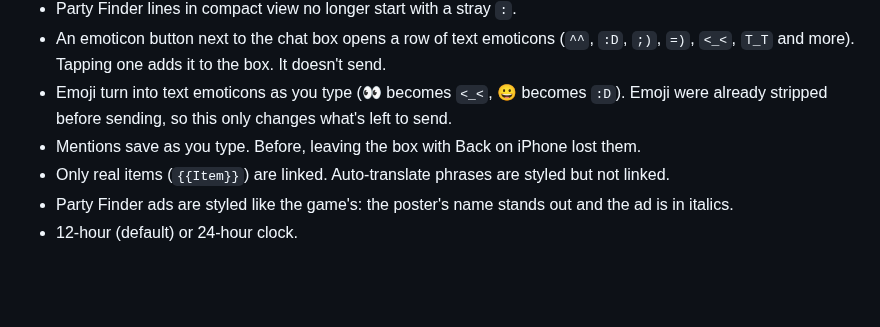
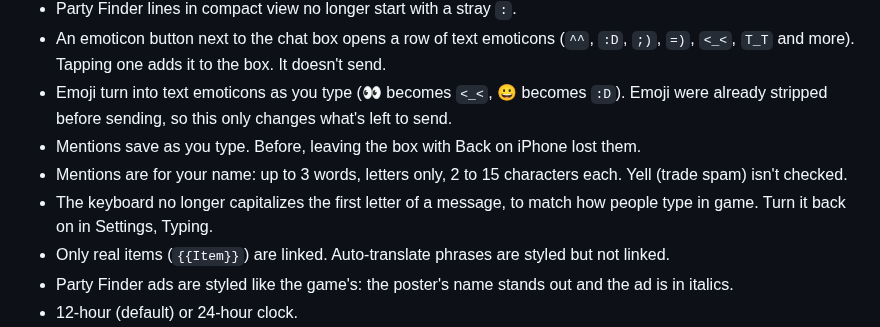
Before and after one commit to charta7/phonechatXI, a Markdown page: CHANGELOG.md, the part around the change. Rendered like a GitHub page; blank space fills up the shorter version.

```diff
--- a/CHANGELOG.md
+++ b/CHANGELOG.md
@@ -47,6 +47,8 @@ Chat
 - An emoticon button next to the chat box opens a row of text emoticons (`^^`, `:D`, `;)`, `=)`, `<_<`, `T_T` and more). Tapping one adds it to the box. It doesn't send.
 - Emoji turn into text emoticons as you type (👀 becomes `<_<`, 😀 becomes `:D`). Emoji were already stripped before sending, so this only changes what's left to send.
 - Mentions save as you type. Before, leaving the box with Back on iPhone lost them.
+- Mentions are for your name: up to 3 words, letters only, 2 to 15 characters each. Yell (trade spam) isn't checked.
+- The keyboard no longer capitalizes the first letter of a message, to match how people type in game. Turn it back on in Settings, Typing.
 - Only real items (`{{Item}}`) are linked. Auto-translate phrases are styled but not linked.
 - Party Finder ads are styled like the game's: the poster's name stands out and the ad is in italics.
 - 12-hour (default) or 24-hour clock.
```
Also changed, not shown: README.md (+2 -1 lines), docs/screenshots/debug-info.png, 1 other file.
